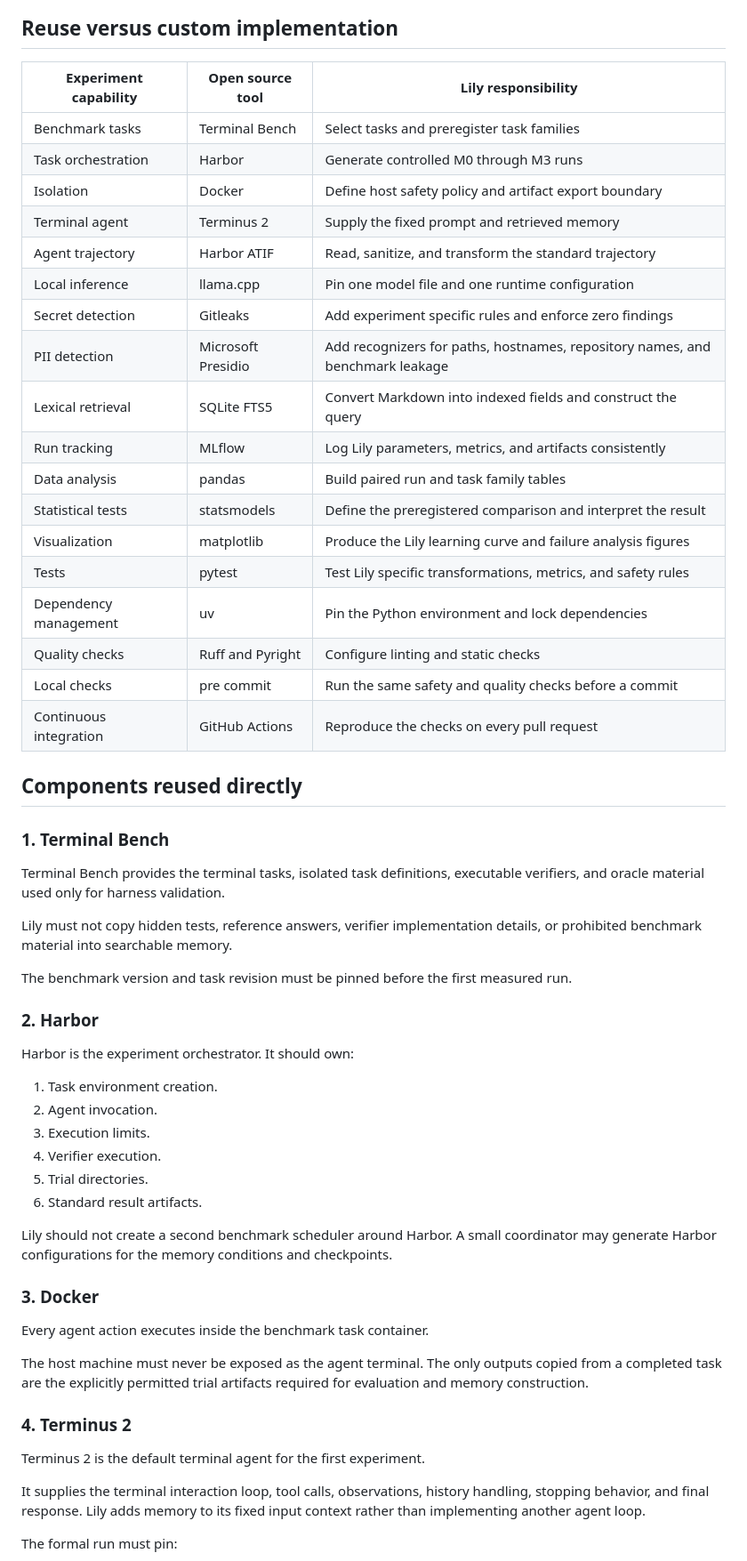
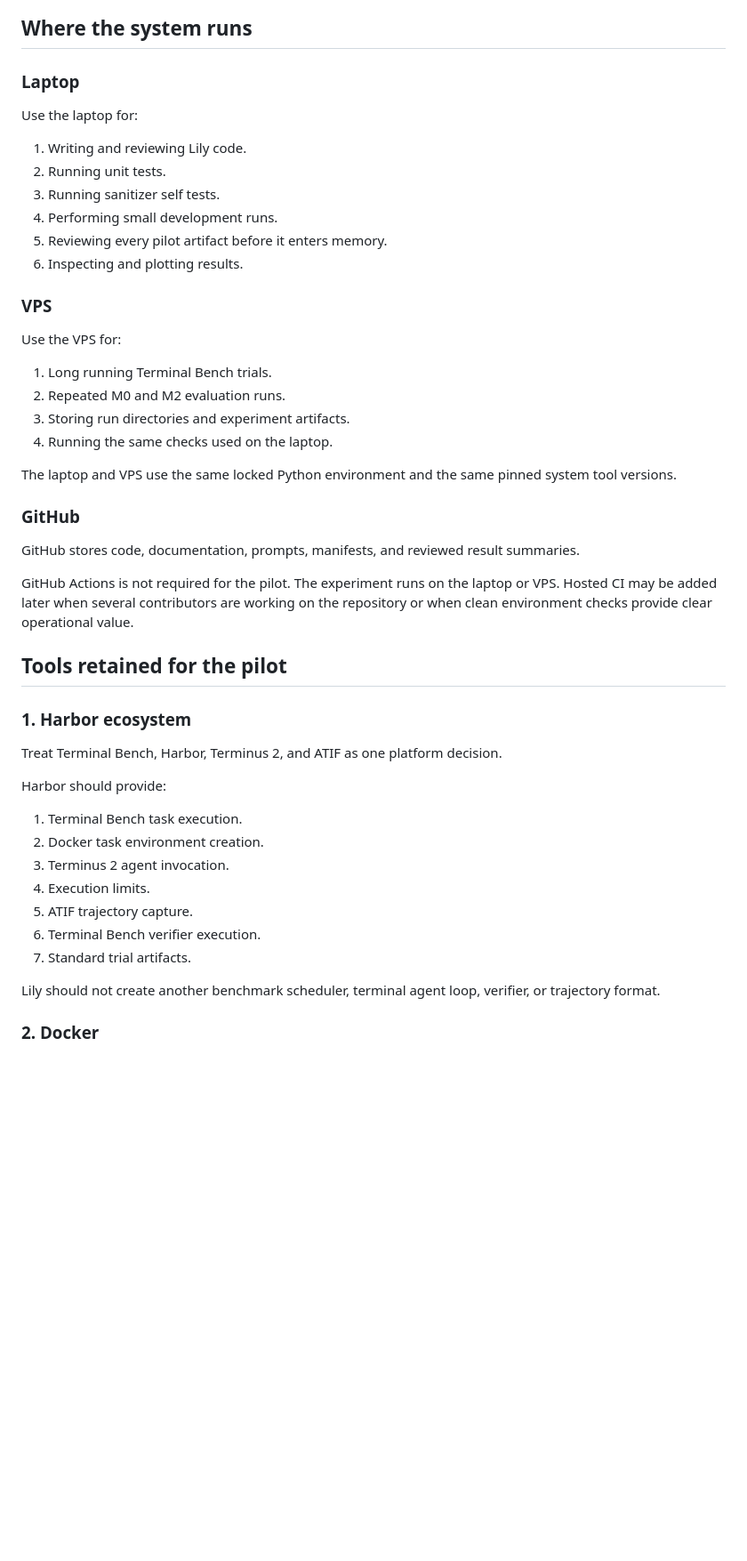
Before and after one commit to raghavan/longtail-inference-lab, a Markdown page: projects/01_terminal_artifact_memory/SETUP.md, the part around one of its changes. Shown at 89% size. Drawn GitHub-style; blank space fills up the shorter version.

````diff
--- a/projects/01_terminal_artifact_memory/SETUP.md
+++ b/projects/01_terminal_artifact_memory/SETUP.md
@@ -38,62 +53,52 @@ flowchart TD
 ```
 
-## Reuse versus custom implementation
+## Where the system runs
 
-| Experiment capability | Open source tool | Lily responsibility |
-| --- | --- | --- |
-| Benchmark tasks | Terminal Bench | Select tasks and preregister task families |
-| Task orchestration | Harbor | Generate controlled M0 through M3 runs |
-| Isolation | Docker | Define host safety policy and artifact export boundary |
-| Terminal agent | Terminus 2 | Supply the fixed prompt and retrieved memory |
-| Agent trajectory | Harbor ATIF | Read, sanitize, and transform the standard trajectory |
-| Local inference | llama.cpp | Pin one model file and one runtime configuration |
-| Secret detection | Gitleaks | Add experiment specific rules and enforce zero findings |
-| PII detection | Microsoft Presidio | Add recognizers for paths, hostnames, repository names, and benchmark leakage |
-| Lexical retrieval | SQLite FTS5 | Convert Markdown into indexed fields and construct the query |
-| Run tracking | MLflow | Log Lily parameters, metrics, and artifacts consistently |
-| Data analysis | pandas | Build paired run and task family tables |
-| Statistical tests | statsmodels | Define the preregistered comparison and interpret the result |
-| Visualization | matplotlib | Produce the Lily learning curve and failure analysis figures |
-| Tests | pytest | Test Lily specific transformations, metrics, and safety rules |
-| Dependency management | uv | Pin the Python environment and lock dependencies |
-| Quality checks | Ruff and Pyright | Configure linting and static checks |
-| Local checks | pre commit | Run the same safety and quality checks before a commit |
-| Continuous integration | GitHub Actions | Reproduce the checks on every pull request |
+### Laptop
 
-## Components reused directly
+Use the laptop for:
 
-### 1. Terminal Bench
+1. Writing and reviewing Lily code.
+2. Running unit tests.
+3. Running sanitizer self tests.
+4. Performing small development runs.
+5. Reviewing every pilot artifact before it enters memory.
+6. Inspecting and plotting results.
 
-Terminal Bench provides the terminal tasks, isolated task definitions, executable verifiers, and oracle material used only for harness validation.
+### VPS
 
-Lily must not copy hidden tests, reference answers, verifier implementation details, or prohibited benchmark material into searchable memory.
+Use the VPS for:
 
-The benchmark version and task revision must be pinned before the first measured run.
+1. Long running Terminal Bench trials.
+2. Repeated M0 and M2 evaluation runs.
+3. Storing run directories and experiment artifacts.
+4. Running the same checks used on the laptop.
 
-### 2. Harbor
+The laptop and VPS use the same locked Python environment and the same pinned system tool versions.
 
-Harbor is the experiment orchestrator. It should own:
+### GitHub
 
-1. Task environment creation.
-2. Agent invocation.
-3. Execution limits.
-4. Verifier execution.
-5. Trial directories.
-6. Standard result artifacts.
+GitHub stores code, documentation, prompts, manifests, and reviewed result summaries.
 
-Lily should not create a second benchmark scheduler around Harbor. A small coordinator may generate Harbor configurations for the memory conditions and checkpoints.
+GitHub Actions is not required for the pilot. The experiment runs on the laptop or VPS. Hosted CI may be added later when several contributors are working on the repository or when clean environment checks provide clear operational value.
 
-### 3. Docker
+## Tools retained for the pilot
 
-Every agent action executes inside the benchmark task container.
+### 1. Harbor ecosystem
 
-The host machine must never be exposed as the agent terminal. The only outputs copied from a completed task are the explicitly permitted trial artifacts required for evaluation and memory construction.
+Treat Terminal Bench, Harbor, Terminus 2, and ATIF as one platform decision.
 
-### 4. Terminus 2
+Harbor should provide:
 
-Terminus 2 is the default terminal agent for the first experiment.
+1. Terminal Bench task execution.
+2. Docker task environment creation.
+3. Terminus 2 agent invocation.
+4. Execution limits.
+5. ATIF trajectory capture.
+6. Terminal Bench verifier execution.
+7. Standard trial artifacts.
 
-It supplies the terminal interaction loop, tool calls, observations, history handling, stopping behavior, and final response. Lily adds memory to its fixed input context rather than implementing another agent loop.
+Lily should not create another benchmark scheduler, terminal agent loop, verifier, or trajectory format.
 
-The formal run must pin:
+### 2. Docker
 
````
Also changed, not shown: other parts of projects/01_terminal_artifact_memory/SETUP.md (+211 -269 lines).
